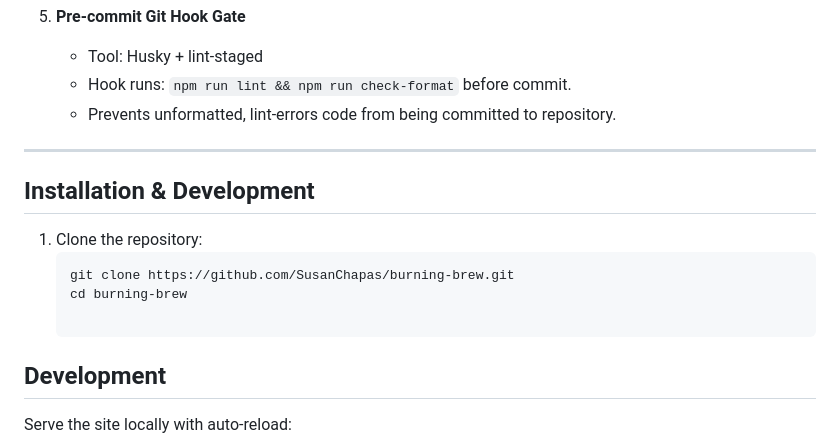
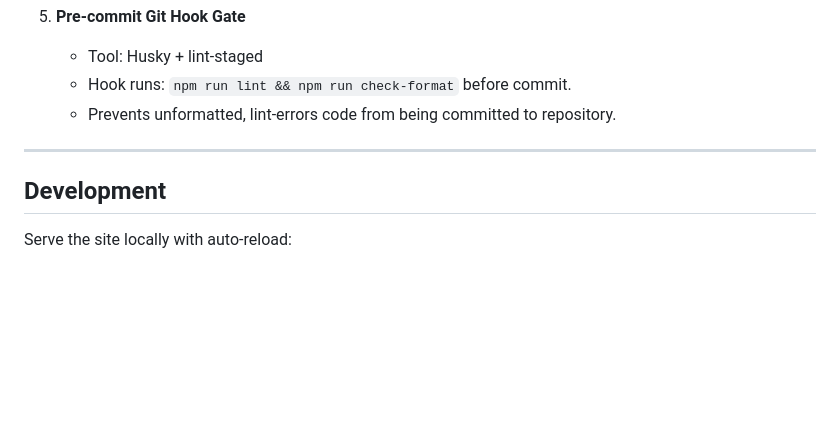
Before and after one commit to susanchapas/burning-brew, a Markdown page: README.md, the part around the change. Drawn GitHub-style; blank space fills up the shorter version.

Commit message:
Update README.md
chore: removing superfluous content from README

````diff
--- a/README.md
+++ b/README.md
@@ -73,12 +73,6 @@ To ensure code quality, maintainability, accessibility and performance, the foll
 
 ---
 
-## Installation & Development
-1. Clone the repository:
-   ```bash
-   git clone https://github.com/SusanChapas/burning-brew.git
-   cd burning-brew
-
 ## Development
 
 Serve the site locally with auto-reload:
````
